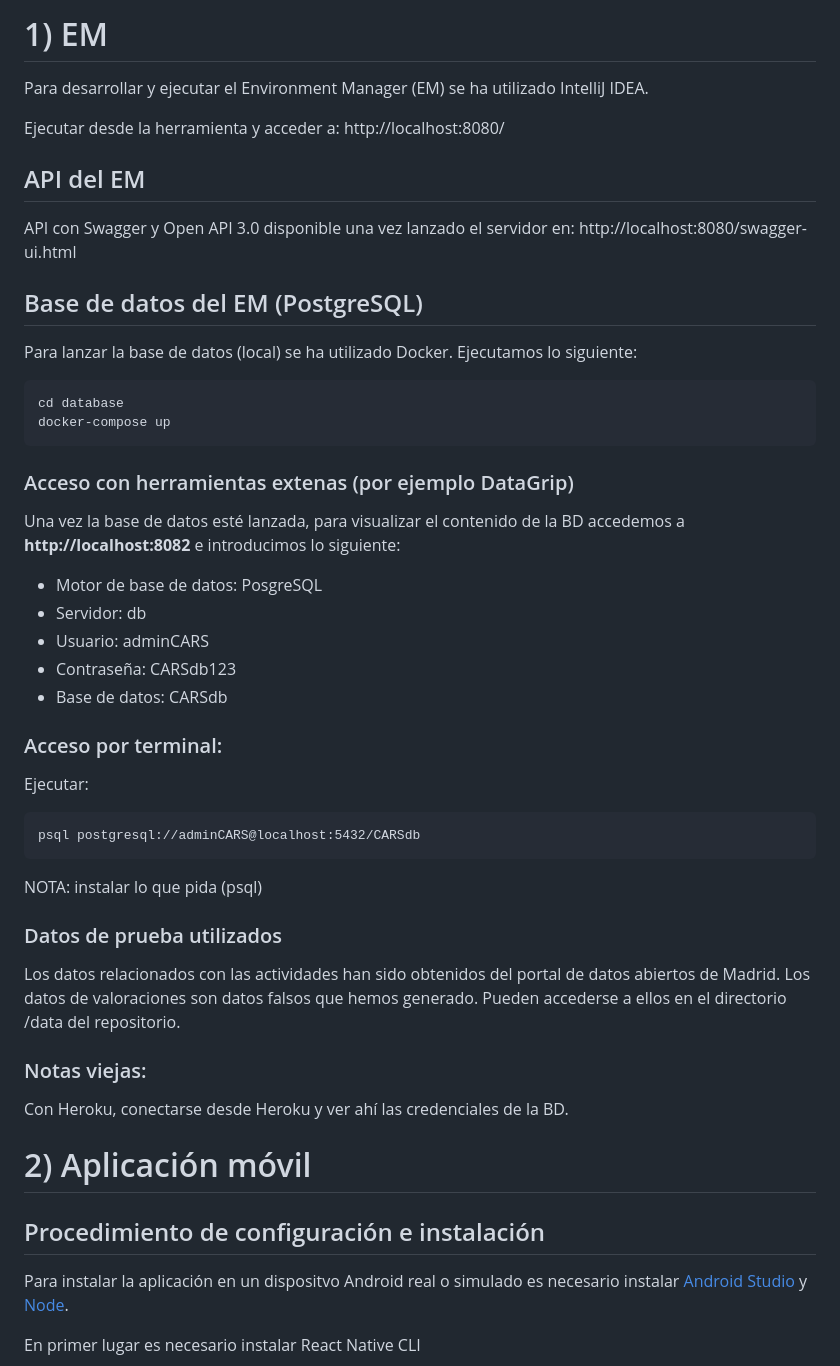
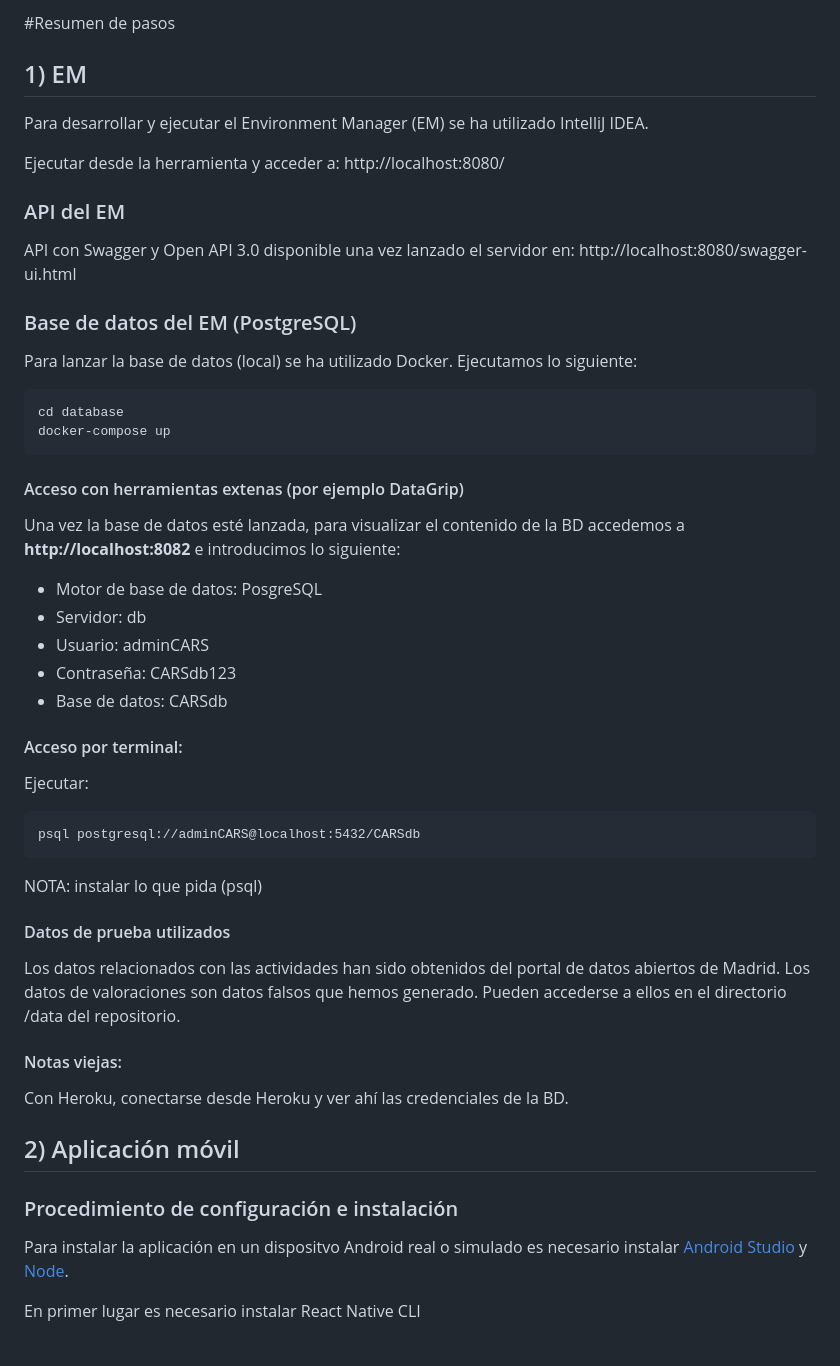
Before and after one commit to silarri/R-Rules, a Markdown page: README.md, the part around one of its changes. GitHub-like rendering.

````diff
--- a/README.md
+++ b/README.md
@@ -1,22 +1,24 @@
-# 1) EM
+#Resumen de pasos
+
+## 1) EM
 
 Para desarrollar y ejecutar el Environment Manager (EM) se ha utilizado IntelliJ IDEA.
 
 Ejecutar desde la herramienta y acceder a:
 http://localhost:8080/
 
-## API del EM
+### API del EM
 API con Swagger y Open API 3.0 disponible una vez lanzado el servidor  en:
 http://localhost:8080/swagger-ui.html
 
-## Base de datos del EM (PostgreSQL)
+### Base de datos del EM (PostgreSQL)
 Para lanzar la base de datos (local) se ha utilizado Docker.
 Ejecutamos lo siguiente:
 ```
 cd database
 docker-compose up
 ```
-### Acceso con herramientas extenas (por ejemplo DataGrip)
+#### Acceso con herramientas extenas (por ejemplo DataGrip)
 
 Una vez la base de datos esté lanzada, para visualizar el contenido de la BD accedemos a **http://localhost:8082** e introducimos lo siguiente:
 
@@ -26,25 +28,25 @@ Una vez la base de datos esté lanzada, para visualizar el contenido de la BD ac
 - Contraseña: CARSdb123
 - Base de datos: CARSdb
 
-### Acceso por terminal:
+#### Acceso por terminal:
 Ejecutar:
 ```
 psql postgresql://adminCARS@localhost:5432/CARSdb
 ```
 NOTA: instalar lo que pida (psql)
 
-### Datos de prueba utilizados
+#### Datos de prueba utilizados
 Los datos relacionados con las actividades han sido obtenidos del portal de datos abiertos de Madrid.
 Los datos de valoraciones son datos falsos que hemos generado.
 Pueden accederse a ellos en el directorio /data del repositorio.
 
-### Notas viejas:
+#### Notas viejas:
 
 Con Heroku, conectarse desde Heroku y ver ahí las credenciales de la BD.
 
-# 2) Aplicación móvil
+## 2) Aplicación móvil
 
-## Procedimiento de configuración e instalación
+### Procedimiento de configuración e instalación
 
 Para instalar la aplicación en un dispositvo Android real o simulado es necesario instalar [Android Studio](https://developer.android.com/studio/?hl=es-419) y [Node](https://nodejs.org/es/).
 
````
Also changed, not shown: other parts of README.md (+6 -6 lines).
